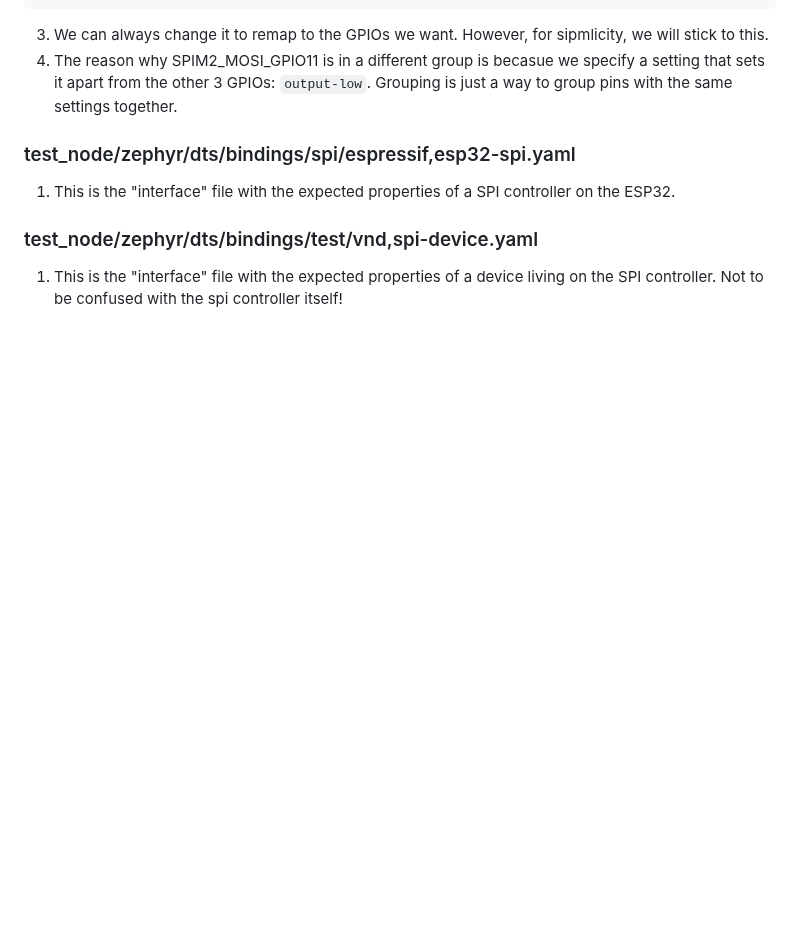
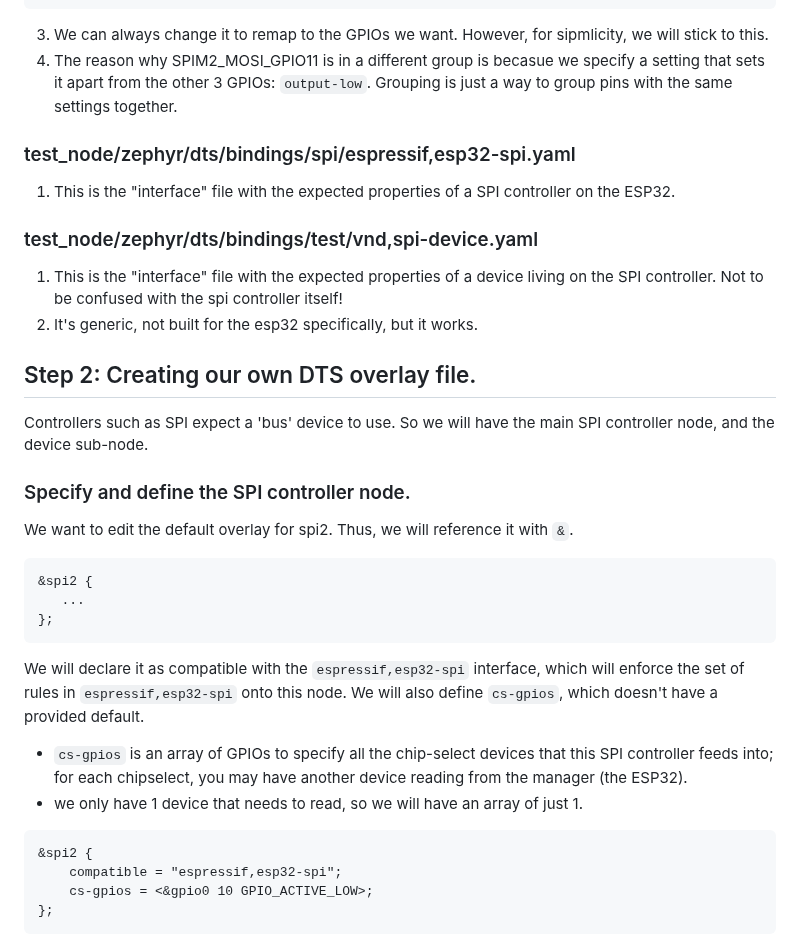
Before and after one commit to embedded-purdue/slayterHIL, a Markdown page: test_node/spi_example_app/README.MD, the part around the change. Drawn GitHub-style; blank space fills up the shorter version.

````diff
--- a/test_node/spi_example_app/README.MD
+++ b/test_node/spi_example_app/README.MD
@@ -94,3 +94,28 @@ spim2_default: spim2_default {
 ### test_node/zephyr/dts/bindings/test/vnd,spi-device.yaml
 
 1. This is the "interface" file with the expected properties of a device living on the SPI controller. Not to be confused with the spi controller itself!
+2. It's generic, not built for the esp32 specifically, but it works.
+
+## Step 2: Creating our own DTS overlay file.
+Controllers such as SPI expect a 'bus' device to use. So we will have the main SPI controller node, and the device sub-node.
+
+### Specify and define the SPI controller node.
+
+We want to edit the default overlay for spi2. Thus, we will reference it with `&`.
+
+```dts
+&spi2 {
+   ...
+};
+```
+
+We will declare it as compatible with the `espressif,esp32-spi` interface, which will enforce the set of rules in `espressif,esp32-spi` onto this node. We will also define `cs-gpios`, which doesn't have a provided default.
+- `cs-gpios` is an array of GPIOs to specify all the chip-select devices that this SPI controller feeds into; for each chipselect, you may have another device reading from the manager (the ESP32).
+- we only have 1 device that needs to read, so we will have an array of just 1.
+
+```dts
+&spi2 {
+	compatible = "espressif,esp32-spi";
+    cs-gpios = <&gpio0 10 GPIO_ACTIVE_LOW>;
+};
+```
````
